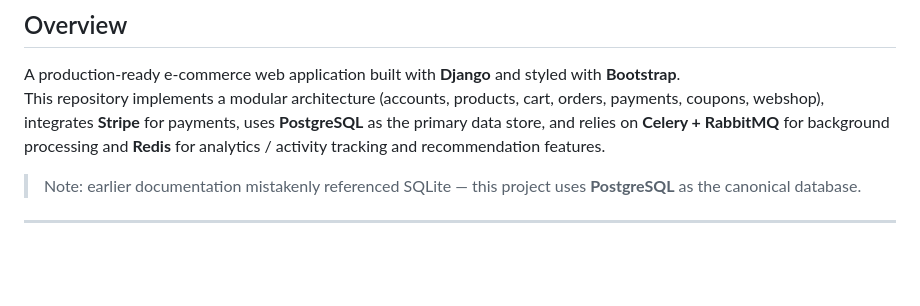
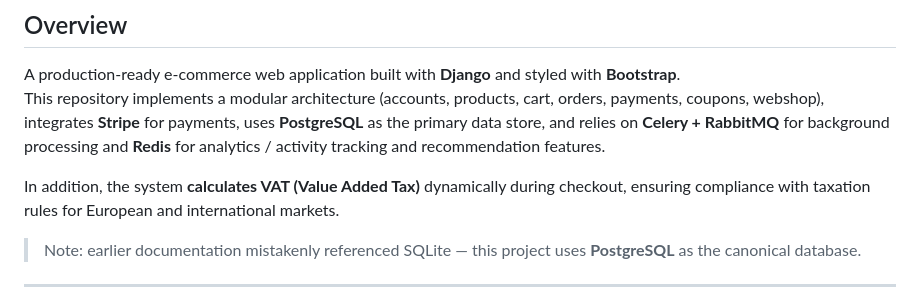
Before and after one commit to ArutyunyanA/E-Commerce-Platform, a Markdown page: README.md, the part around the change. Drawn GitHub-style; blank space fills up the shorter version.

```diff
--- a/README.md
+++ b/README.md
@@ -3,6 +3,8 @@
 ## Overview
 A production-ready e-commerce web application built with **Django** and styled with **Bootstrap**.
 This repository implements a modular architecture (accounts, products, cart, orders, payments, coupons, webshop), integrates **Stripe** for payments, uses **PostgreSQL** as the primary data store, and relies on **Celery + RabbitMQ** for background processing and **Redis** for analytics / activity tracking and recommendation features.
+
+In addition, the system **calculates VAT (Value Added Tax)** dynamically during checkout, ensuring compliance with taxation rules for European and international markets.
 
 > Note: earlier documentation mistakenly referenced SQLite — this project uses **PostgreSQL** as the canonical database.
 
```
